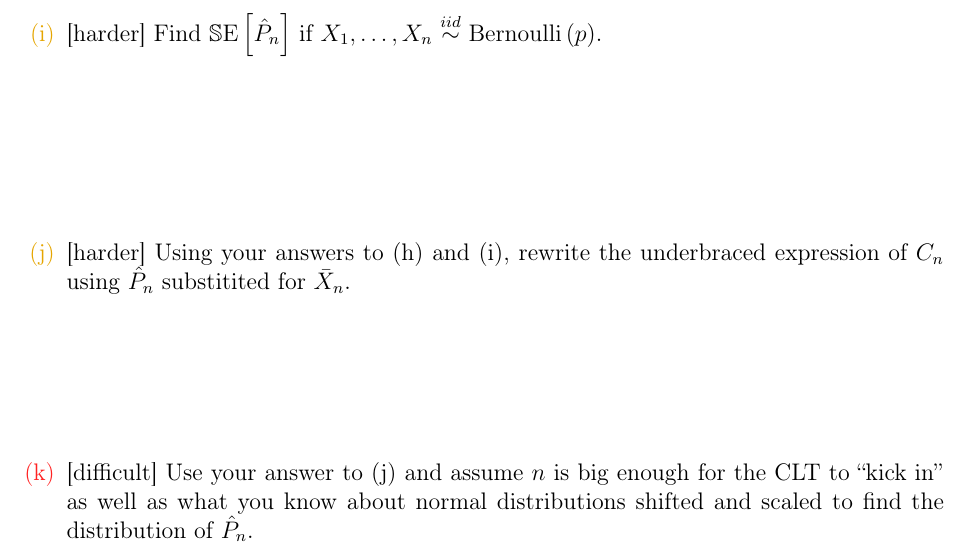
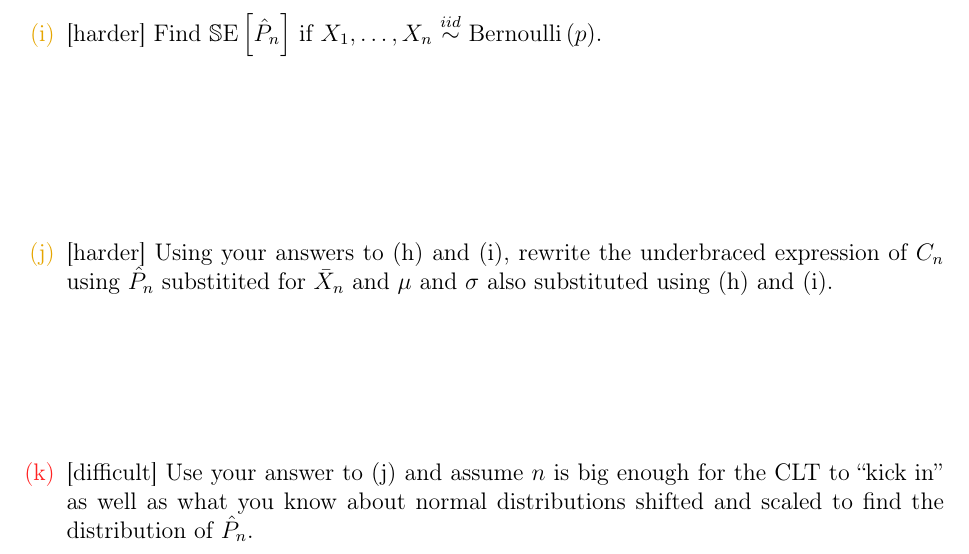
Before and after one commit to kapelner/QC_Math_241_Fall_2014_15, a LaTeX problem sheet (homeworks/hw12/hw12.tex): part of page 3 of 13, cut so that both start at the same text. Compiled offline with pdfLaTeX.

Commit message:
added hint for hw12

```diff
--- a/homeworks/hw12/hw12.tex
+++ b/homeworks/hw12/hw12.tex
@@ -89,7 +89,7 @@ C_n = \underbrace{\frac{\Xbar_n - \mu}{\frac{\sigma}{\sqrt{n}}}} = \frac{T_n - n
 
 \intermediatesubproblem Find $\se{\Phat_n}$ if $\Xoneton \iid \bernoulli{p}$.  \spc{2.5}
 
-\intermediatesubproblem Using your answers to (h) and (i), rewrite the underbraced expression of $C_n$ using $\Phat_n$ substitited for $\Xbar_n$.  \spc{2}
+\intermediatesubproblem Using your answers to (h) and (i), rewrite the underbraced expression of $C_n$ using $\Phat_n$ substitited for $\Xbar_n$ and $\mu$ and $\sigma$ also substituted using (h) and (i).  \spc{2}
 
 \hardsubproblem Use your answer to (j) and assume $n$ is big enough for the CLT to \qu{kick in} as well as what you know about normal distributions shifted and scaled to find the distribution of $\Phat_n$.  \spc{2}
 
```
Also changed, not shown: homeworks/hw12/hw12.pdf.
